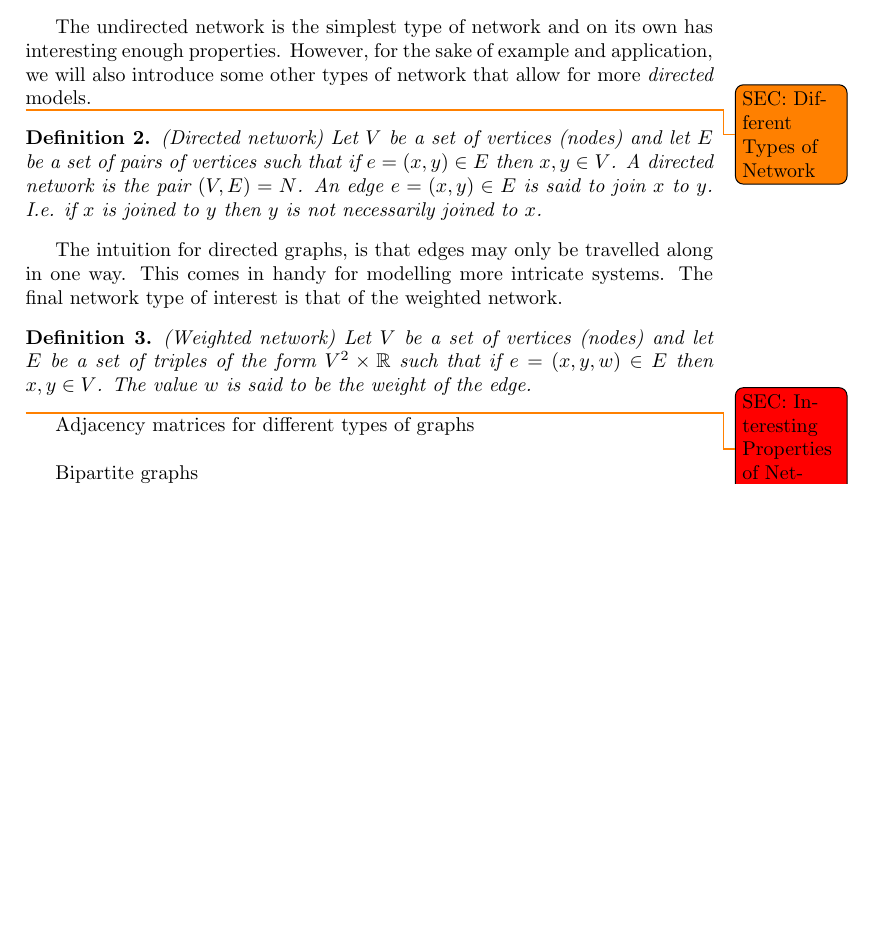
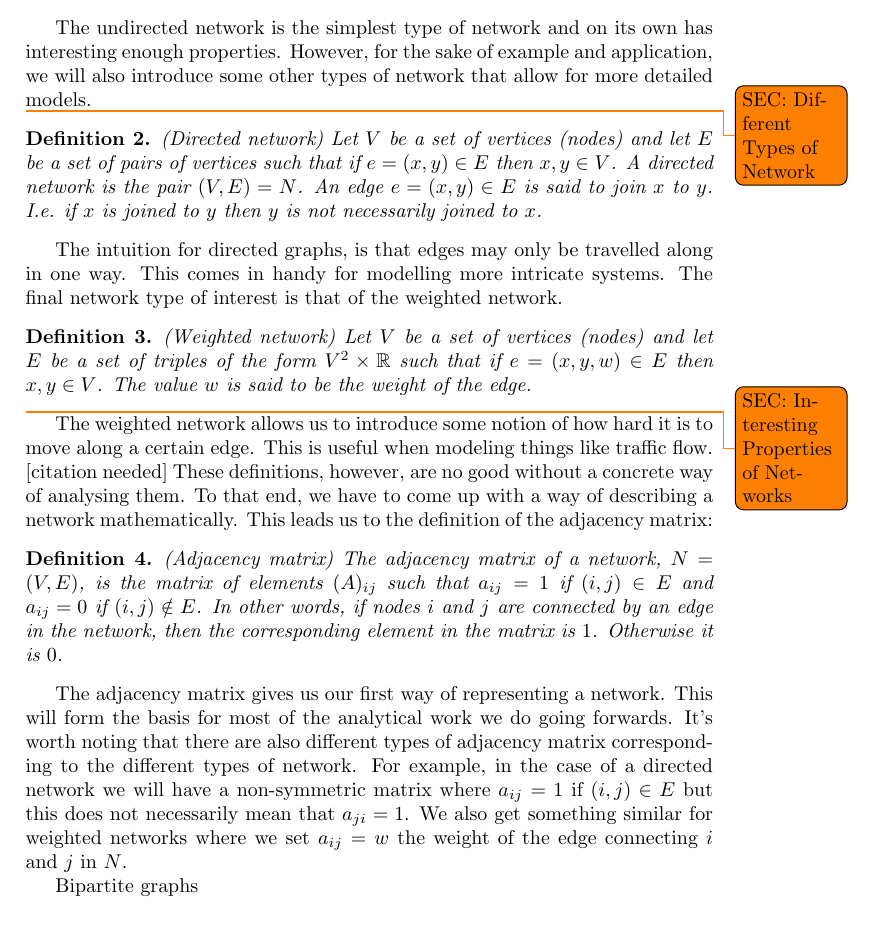
Before and after one commit to Phosphorescentt/MA395-Essay, a LaTeX paper (main.tex, which reads tex/2.tex): part of page 6 of 9 before the commit and part of page 6 of 10 after it, cut so that both start at the same text, the shorter picture padded with empty space. Compiled offline with pdfLaTeX.

Commit message:
Did a bit more work ig

```diff
--- a/tex/2.tex
+++ b/tex/2.tex
@@ -5,22 +5,28 @@ Community detection relies on us knowing lots about the underlying structure of
     Let $V$ be a set of vertices (nodes) and let $E$ be a set of pairs of vertices such that if $e = (x, y) \in E$ then $x, y \in V$. An undirected network is the pair $(V, E) = N$. An edge $e = (x, y) \in E$ is said to join $x$ and $y$ and $y$ to $x$.\label{def:undirected_network}
 \end{definition}
 
-The undirected network is the simplest type of network and on its own has interesting enough properties. However, for the sake of example and application, we will also introduce some other types of network that allow for more \emph{directed} models.
+The undirected network is the simplest type of network and on its own has interesting enough properties. However, for the sake of example and application, we will also introduce some other types of network that allow for more detailed models.
 
 \todo[backgroundcolor=orange]{SEC: Different Types of Network}
 
 \begin{definition}{(Directed network)}
-    Let $V$ be a set of vertices (nodes) and let $E$ be a set of pairs of vertices such that if $e = (x, y) \in E$ then $x, y \in V$. A directed network is the pair $(V, E) = N$. An edge $e = (x, y) \in E$ is said to join $x$ to $y$. I.e. if $x$ is joined to $y$ then $y$ is not necessarily joined to $x$.
+    Let $V$ be a set of vertices (nodes) and let $E$ be a set of pairs of vertices such that if $e = (x, y) \in E$ then $x, y \in V$. A directed network is the pair $(V, E) = N$. An edge $e = (x, y) \in E$ is said to join $x$ to $y$. I.e. if $x$ is joined to $y$ then $y$ is not necessarily joined to $x$.\label{def:directed_network}
 \end{definition}
 
 The intuition for directed graphs, is that edges may only be travelled along in one way. This comes in handy for modelling more intricate systems. The final network type of interest is that of the weighted network.
 
 \begin{definition}{(Weighted network)}
-    Let $V$ be a set of vertices (nodes) and let $E$ be a set of triples of the form $V^2 \times \mathbb{R}$ such that if $e = (x, y, w) \in E$ then $x, y \in V$. The value $w$ is said to be the weight of the edge.
+    Let $V$ be a set of vertices (nodes) and let $E$ be a set of triples of the form $V^2 \times \mathbb{R}$ such that if $e = (x, y, w) \in E$ then $x, y \in V$. The value $w$ is said to be the weight of the edge.\label{def:weighted_network}
 \end{definition}
-\todo[backgroundcolor=red]{SEC: Interesting Properties of Networks}
+\todo[backgroundcolor=orange]{SEC: Interesting Properties of Networks}
 
-Adjacency matrices for different types of graphs \\
+The weighted network allows us to introduce some notion of how hard it is to move along a certain edge. This is useful when modeling things like traffic flow. [citation needed] These definitions, however, are no good without a concrete way of analysing them. To that end, we have to come up with a way of describing a network mathematically. This leads us to the definition of the adjacency matrix:
+
+\begin{definition}{(Adjacency matrix)}
+    The adjacency matrix of a network, $N = (V, E)$, is the matrix of elements $(A)_{ij}$ such that $a_{ij} = 1$ if $(i, j) \in E$ and $a_{ij} = 0$ if $(i, j) \notin E$. In other words, if nodes $i$ and $j$ are connected by an edge in the network, then the corresponding element in the matrix is $1$. Otherwise it is $0$.\label{def:adjacency_matrix}
+\end{definition}
+
+The adjacency matrix gives us our first way of representing a network. This will form the basis for most of the analytical work we do going forwards. It's worth noting that there are also different types of adjacency matrix corresponding to the different types of network. For example, in the case of a directed network we will have a non-symmetric matrix where $a_{ij} = 1$ if $(i, j) \in E$ but this does not necessarily mean that $a_{ji} = 1$. We also get something similar for weighted networks where we set $a_{ij} = w$ the weight of the edge connecting $i$ and $j$ in $N$.
 
 Bipartite graphs \\
 
```
Also changed, not shown: main.pdf.
